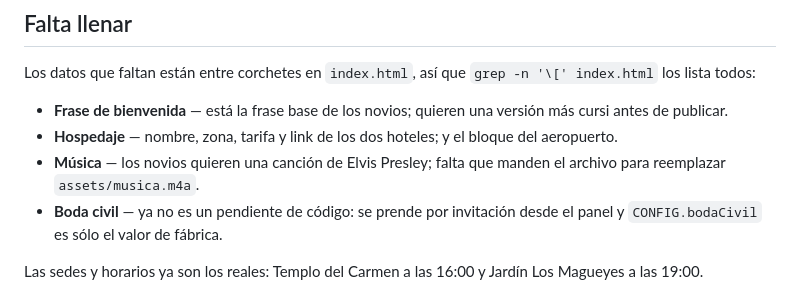
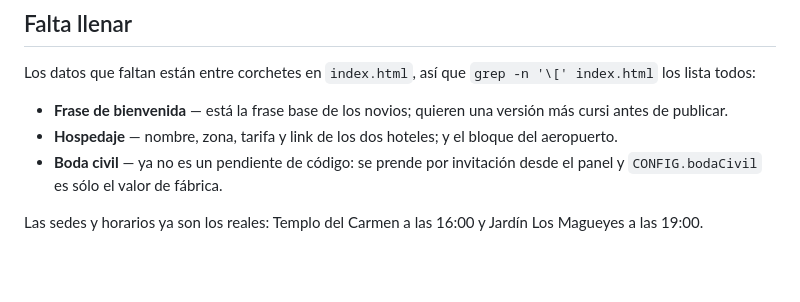
Before and after one commit to paulettecb/jorgeymontse, a Markdown page: README.md, the part around the change. Rendered like a GitHub page; blank space fills up the shorter version.

```diff
--- a/README.md
+++ b/README.md
@@ -208,8 +208,6 @@ Los datos que faltan están entre corchetes en `index.html`, así que
   versión más cursi antes de publicar.
 - **Hospedaje** — nombre, zona, tarifa y link de los dos hoteles; y el
   bloque del aeropuerto.
-- **Música** — los novios quieren una canción de Elvis Presley; falta que
-  manden el archivo para reemplazar `assets/musica.m4a`.
 - **Boda civil** — ya no es un pendiente de código: se prende por invitación
   desde el panel y `CONFIG.bodaCivil` es sólo el valor de fábrica.
 
```
Also changed, not shown: assets/README.md (+3 -2 lines).
